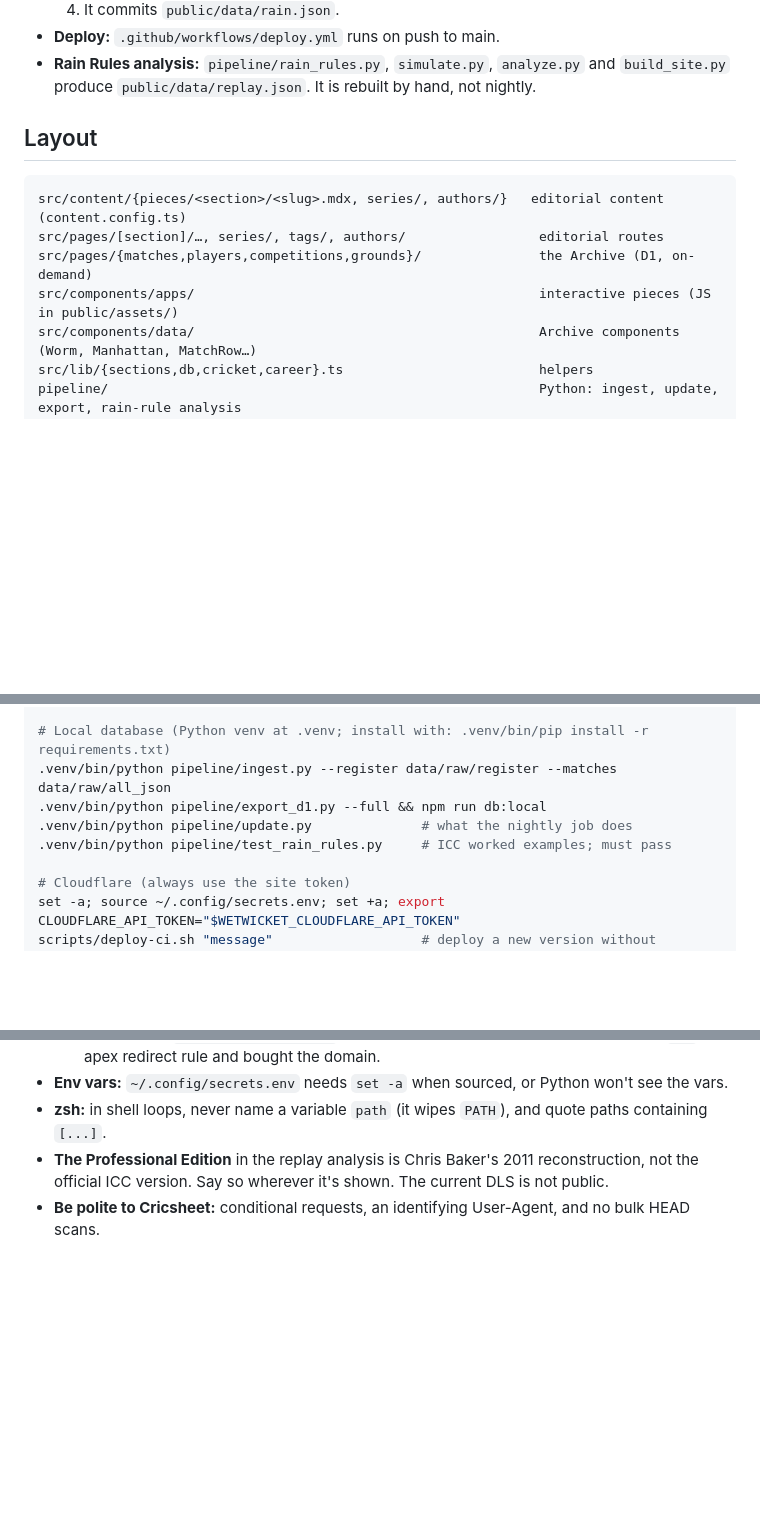
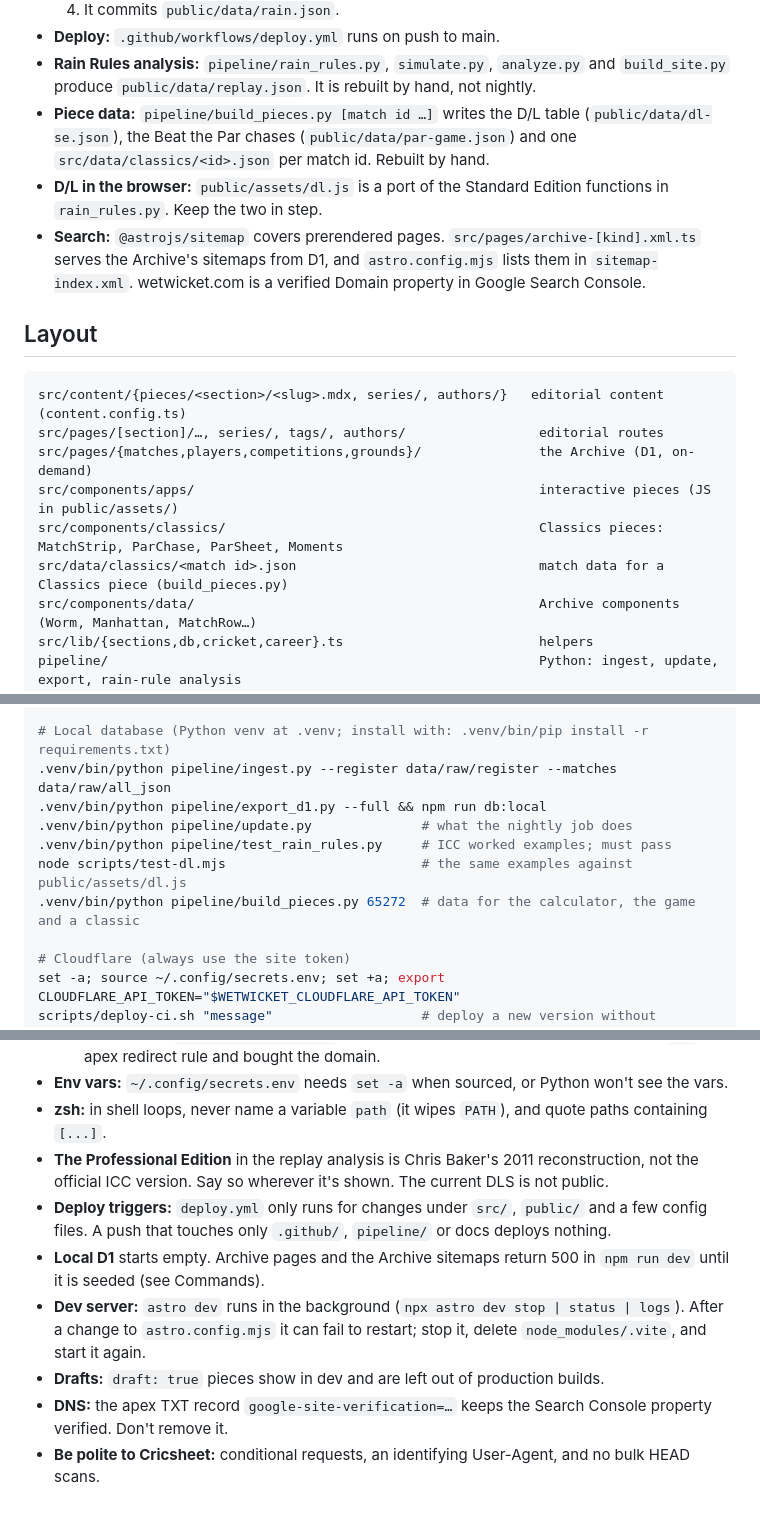
Before and after one commit to narendranag/wetwicket, a Markdown page: CLAUDE.md, 3 parts joined by grey strips. GitHub-like rendering; blank space fills up the shorter version.

Commit message:
Docs: record the new pieces, sitemaps, Search Console and local-dev gotchas
Co-Authored-By: Claude Opus 5.5 (1M context) <noreply@anthropic.com>

```diff
--- a/CLAUDE.md
+++ b/CLAUDE.md
@@ -25,6 +25,14 @@ before adding content or pages.
 - **Deploy:** `.github/workflows/deploy.yml` runs on push to main.
 - **Rain Rules analysis:** `pipeline/rain_rules.py`, `simulate.py`, `analyze.py` and
   `build_site.py` produce `public/data/replay.json`. It is rebuilt by hand, not nightly.
+- **Piece data:** `pipeline/build_pieces.py [match id …]` writes the D/L table
+  (`public/data/dl-se.json`), the Beat the Par chases (`public/data/par-game.json`) and one
+  `src/data/classics/<id>.json` per match id. Rebuilt by hand.
+- **D/L in the browser:** `public/assets/dl.js` is a port of the Standard Edition functions in
+  `rain_rules.py`. Keep the two in step.
+- **Search:** `@astrojs/sitemap` covers prerendered pages. `src/pages/archive-[kind].xml.ts`
+  serves the Archive's sitemaps from D1, and `astro.config.mjs` lists them in `sitemap-index.xml`.
+  wetwicket.com is a verified Domain property in Google Search Console.
 
 ## Layout
 
@@ -33,6 +41,8 @@ src/content/{pieces/<section>/<slug>.mdx, series/, authors/}   editorial content
 src/pages/[section]/…, series/, tags/, authors/                 editorial routes
 src/pages/{matches,players,competitions,grounds}/               the Archive (D1, on-demand)
 src/components/apps/                                            interactive pieces (JS in public/assets/)
+src/components/classics/                                        Classics pieces: MatchStrip, ParChase, ParSheet, Moments
+src/data/classics/<match id>.json                               match data for a Classics piece (build_pieces.py)
 src/components/data/                                            Archive components (Worm, Manhattan, MatchRow…)
 src/lib/{sections,db,cricket,career}.ts                         helpers
 pipeline/                                                       Python: ingest, update, export, rain-rule analysis
@@ -50,6 +60,8 @@ npm run build
 .venv/bin/python pipeline/export_d1.py --full && npm run db:local
 .venv/bin/python pipeline/update.py              # what the nightly job does
 .venv/bin/python pipeline/test_rain_rules.py     # ICC worked examples; must pass
+node scripts/test-dl.mjs                         # the same examples against public/assets/dl.js
+.venv/bin/python pipeline/build_pieces.py 65272  # data for the calculator, the game and a classic
 
 # Cloudflare (always use the site token)
 set -a; source ~/.config/secrets.env; set +a; export CLOUDFLARE_API_TOKEN="$WETWICKET_CLOUDFLARE_API_TOKEN"
@@ -86,4 +98,14 @@ npx wrangler d1 execute wetwicket --remote --file data/d1/delta.sql --yes
   containing `[...]`.
 - **The Professional Edition** in the replay analysis is Chris Baker's 2011 reconstruction, not
   the official ICC version. Say so wherever it's shown. The current DLS is not public.
+- **Deploy triggers:** `deploy.yml` only runs for changes under `src/`, `public/` and a few config
+  files. A push that touches only `.github/`, `pipeline/` or docs deploys nothing.
+- **Local D1** starts empty. Archive pages and the Archive sitemaps return 500 in `npm run dev`
+  until it is seeded (see Commands).
+- **Dev server:** `astro dev` runs in the background (`npx astro dev stop | status | logs`). After
+  a change to `astro.config.mjs` it can fail to restart; stop it, delete `node_modules/.vite`, and
+  start it again.
+- **Drafts:** `draft: true` pieces show in dev and are left out of production builds.
+- **DNS:** the apex TXT record `google-site-verification=…` keeps the Search Console property
+  verified. Don't remove it.
 - **Be polite to Cricsheet:** conditional requests, an identifying User-Agent, and no bulk HEAD scans.
```
Also changed, not shown: TASKS.md (+14 -4 lines), docs/information-architecture.md (+12 -2 lines).
